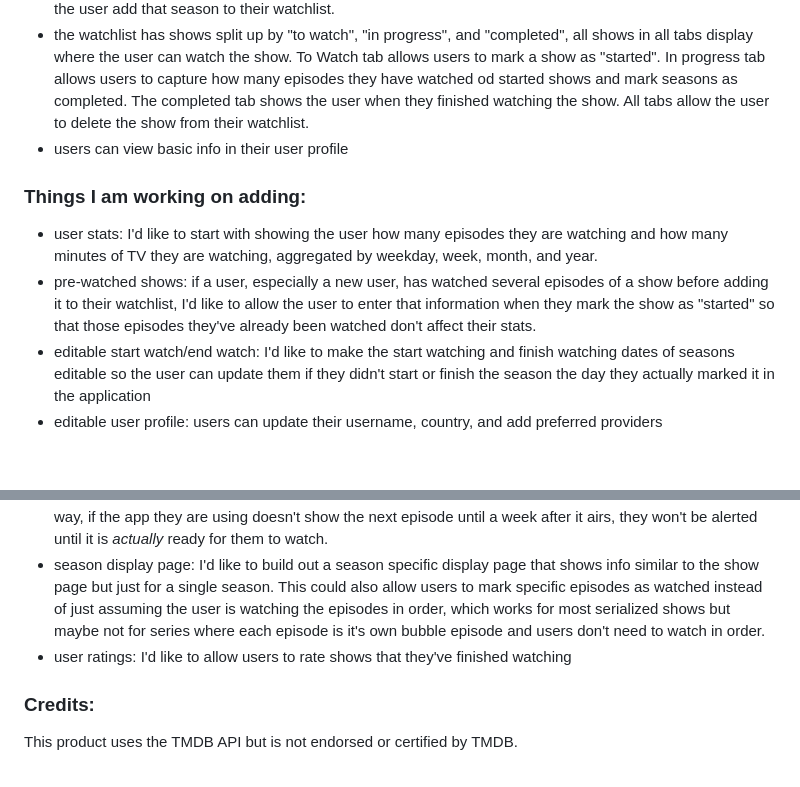
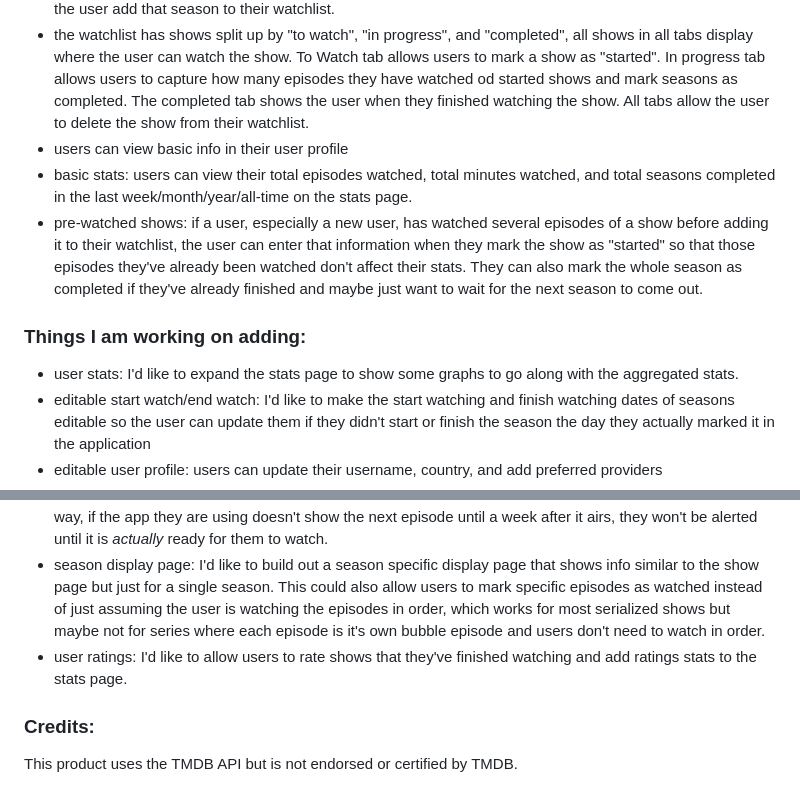
Before and after one commit to claireramming/tv-tea, a Markdown page: README.md, 2 parts joined by grey strips. Rendered like a GitHub page; blank space fills up the shorter version.

```diff
--- a/README.md
+++ b/README.md
@@ -17,17 +17,18 @@ This app is in MVP stage, there is a lot more I'd like to add to it!
 - at the top of the watchlist is the Up Next carousel that shows the user what episodes of the seasons in their watchlist are ready for them to watch, and where they can watch. If they have not started a show but there are episodes available to watch, it will show the season and how many episodes are available to watch. If there is a show in their completed list that has a future season that has begun airing, it will recommend that the user add that season to their watchlist.
 - the watchlist has shows split up by "to watch", "in progress", and "completed", all shows in all tabs display where the user can watch the show. To Watch tab allows users to mark a show as "started". In progress tab allows users to capture how many episodes they have watched od started shows and mark seasons as completed. The completed tab shows the user when they finished watching the show. All tabs allow the user to delete the show from their watchlist.
 - users can view basic info in their user profile
+- basic stats: users can view their total episodes watched, total minutes watched, and total seasons completed in the last week/month/year/all-time on the stats page.
+- pre-watched shows: if a user, especially a new user, has watched several episodes of a show before adding it to their watchlist, the user can enter that information when they mark the show as "started" so that those episodes they've already been watched don't affect their stats. They can also mark the whole season as completed if they've already finished and maybe just want to wait for the next season to come out.
 
 
 ### Things I am working on adding:
-- user stats: I'd like to start with showing the user how many episodes they are watching and how many minutes of TV they are watching, aggregated by weekday, week, month, and year.
-- pre-watched shows: if a user, especially a new user, has watched several episodes of a show before adding it to their watchlist, I'd like to allow the user to enter that information when they mark the show as "started" so that those episodes they've already been watched don't affect their stats.
+- user stats: I'd like to expand the stats page to show some graphs to go along with the aggregated stats.
 - editable start watch/end watch: I'd like to make the start watching and finish watching dates of seasons editable so the user can update them if they didn't start or finish the season the day they actually marked it in the application
 - editable user profile: users can update their username, country, and add preferred providers
 - personalized provider display: I'd like to allow users to select which providers they want to prioritize. TMDB prioritizes a certain way but if the user doesn't have the higher priority apps then they won't see their app displayed although it may be an option.
 - delay days support: sometimes apps don't have tv shows available right away for the user to watch. I've built in a delay of a day, but I'd like to add the ability for the user to add their own delay amount per show. That way, if the app they are using doesn't show the next episode until a week after it airs, they won't be alerted until it is _actually_ ready for them to watch.
 - season display page: I'd like to build out a season specific display page that shows info similar to the show page but just for a single season. This could also allow users to mark specific episodes as watched instead of just assuming the user is watching the episodes in order, which works for most serialized shows but maybe not for series where each episode is it's own bubble episode and users don't need to watch in order.
-- user ratings: I'd like to allow users to rate shows that they've finished watching
+- user ratings: I'd like to allow users to rate shows that they've finished watching and add ratings stats to the stats page.
 
 ### Credits:
 This product uses the TMDB API but is not endorsed or certified by TMDB.
```
